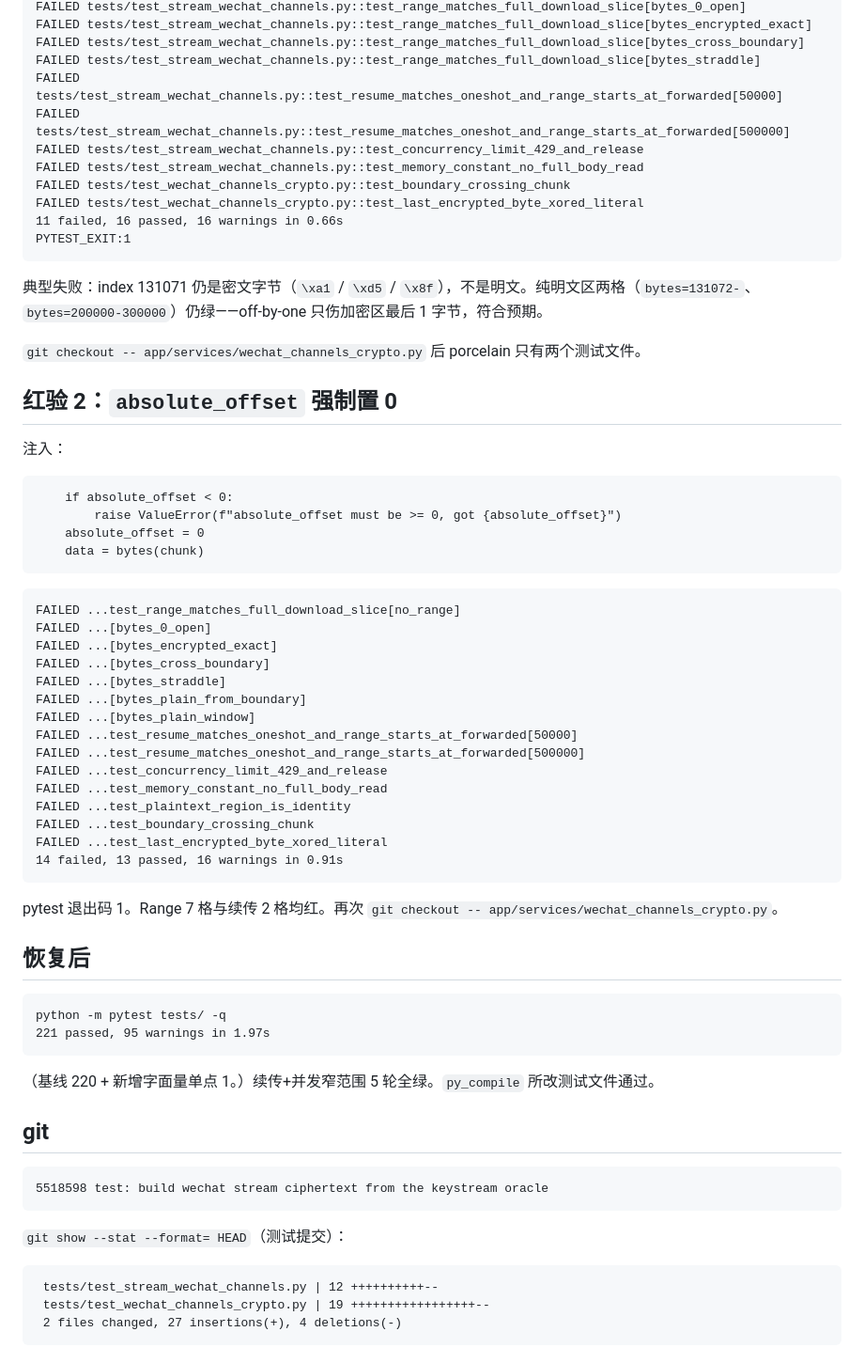
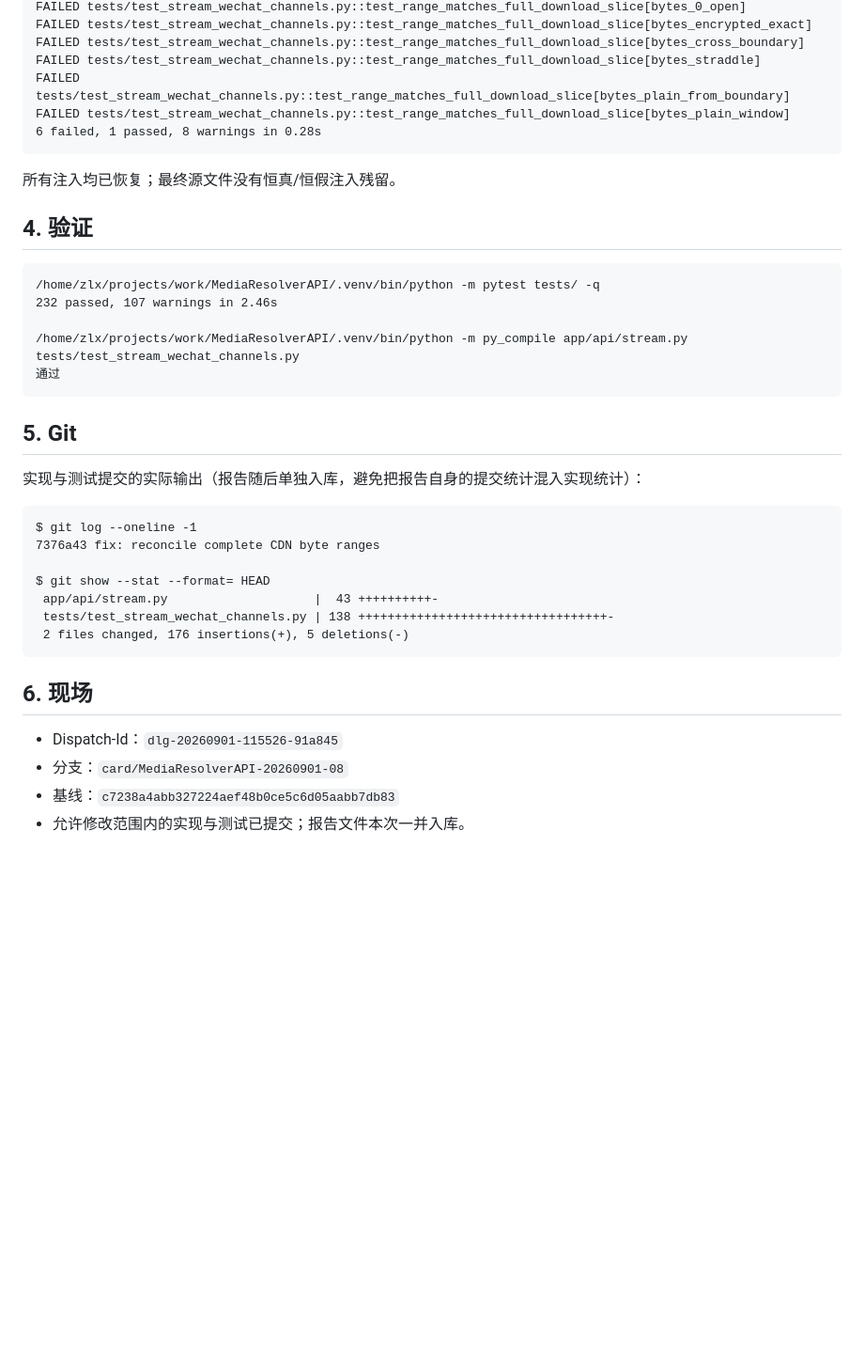
Before and after one commit to zlxlabs/MediaResolverAPI, a Markdown page: report.md, the part around one of its changes. Shown at 94% size. Rendered like a GitHub page; blank space fills up the shorter version.

Commit message:
docs: record exhaustive CDN range reconciliation
Agent-Executor: codex
Agent-Model: gpt-5.6-luna
Agent-Effort: xhigh
Dispatch-Id: dlg-20260901-115526-91a845
Task-Id: MediaResolverAPI-20260901-08

````diff
--- a/report.md
+++ b/report.md
@@ -32,70 +113,40 @@ FAILED tests/test_stream_wechat_channels.py::test_range_matches_full_download_sl
 FAILED tests/test_stream_wechat_channels.py::test_range_matches_full_download_slice[bytes_encrypted_exact]
 FAILED tests/test_stream_wechat_channels.py::test_range_matches_full_download_slice[bytes_cross_boundary]
 FAILED tests/test_stream_wechat_channels.py::test_range_matches_full_download_slice[bytes_straddle]
-FAILED tests/test_stream_wechat_channels.py::test_resume_matches_oneshot_and_range_starts_at_forwarded[50000]
-FAILED tests/test_stream_wechat_channels.py::test_resume_matches_oneshot_and_range_starts_at_forwarded[500000]
-FAILED tests/test_stream_wechat_channels.py::test_concurrency_limit_429_and_release
-FAILED tests/test_stream_wechat_channels.py::test_memory_constant_no_full_body_read
-FAILED tests/test_wechat_channels_crypto.py::test_boundary_crossing_chunk
-FAILED tests/test_wechat_channels_crypto.py::test_last_encrypted_byte_xored_literal
-11 failed, 16 passed, 16 warnings in 0.66s
-PYTEST_EXIT:1
+FAILED tests/test_stream_wechat_channels.py::test_range_matches_full_download_slice[bytes_plain_from_boundary]
+FAILED tests/test_stream_wechat_channels.py::test_range_matches_full_download_slice[bytes_plain_window]
+6 failed, 1 passed, 8 warnings in 0.28s
 ```
 
-典型失败：index 131071 仍是密文字节（`\xa1` / `\xd5` / `\x8f`），不是明文。纯明文区两格（`bytes=131072-`、`bytes=200000-300000`）仍绿——off-by-one 只伤加密区最后 1 字节，符合预期。
+所有注入均已恢复；最终源文件没有恒真/恒假注入残留。
 
-`git checkout -- app/services/wechat_channels_crypto.py` 后 porcelain 只有两个测试文件。
+## 4. 验证
 
-## 红验 2：`absolute_offset` 强制置 0
+```text
+/home/zlx/projects/work/MediaResolverAPI/.venv/bin/python -m pytest tests/ -q
+232 passed, 107 warnings in 2.46s
 
-注入：
-
-```
-    if absolute_offset < 0:
-        raise ValueError(f"absolute_offset must be >= 0, got {absolute_offset}")
-    absolute_offset = 0
-    data = bytes(chunk)
+/home/zlx/projects/work/MediaResolverAPI/.venv/bin/python -m py_compile app/api/stream.py tests/test_stream_wechat_channels.py
+通过
 ```
 
-```
-FAILED ...test_range_matches_full_download_slice[no_range]
-FAILED ...[bytes_0_open]
-FAILED ...[bytes_encrypted_exact]
-FAILED ...[bytes_cross_boundary]
-FAILED ...[bytes_straddle]
-FAILED ...[bytes_plain_from_boundary]
-FAILED ...[bytes_plain_window]
-FAILED ...test_resume_matches_oneshot_and_range_starts_at_forwarded[50000]
-FAILED ...test_resume_matches_oneshot_and_range_starts_at_forwarded[500000]
-FAILED ...test_concurrency_limit_429_and_release
-FAILED ...test_memory_constant_no_full_body_read
-FAILED ...test_plaintext_region_is_identity
-FAILED ...test_boundary_crossing_chunk
-FAILED ...test_last_encrypted_byte_xored_literal
-14 failed, 13 passed, 16 warnings in 0.91s
+## 5. Git
+
+实现与测试提交的实际输出（报告随后单独入库，避免把报告自身的提交统计混入实现统计）：
+
+```text
+$ git log --oneline -1
+7376a43 fix: reconcile complete CDN byte ranges
+
+$ git show --stat --format= HEAD
+ app/api/stream.py                    |  43 ++++++++++-
+ tests/test_stream_wechat_channels.py | 138 ++++++++++++++++++++++++++++++++++-
+ 2 files changed, 176 insertions(+), 5 deletions(-)
 ```
 
-pytest 退出码 1。Range 7 格与续传 2 格均红。再次 `git checkout -- app/services/wechat_channels_crypto.py`。
+## 6. 现场
 
-## 恢复后
-
-```
-python -m pytest tests/ -q
-221 passed, 95 warnings in 1.97s
-```
-
-（基线 220 + 新增字面量单点 1。）续传+并发窄范围 5 轮全绿。`py_compile` 所改测试文件通过。
-
-## git
-
-```
-5518598 test: build wechat stream ciphertext from the keystream oracle
-```
-
-`git show --stat --format= HEAD`（测试提交）：
-
-```
- tests/test_stream_wechat_channels.py | 12 ++++++++++--
- tests/test_wechat_channels_crypto.py | 19 +++++++++++++++++--
- 2 files changed, 27 insertions(+), 4 deletions(-)
-```
+- Dispatch-Id：`dlg-20260901-115526-91a845`
+- 分支：`card/MediaResolverAPI-20260901-08`
+- 基线：`c7238a4abb327224aef48b0ce5c6d05aabb7db83`
+- 允许修改范围内的实现与测试已提交；报告文件本次一并入库。
````
Also changed, not shown: other parts of report.md (+99 -18 lines).
